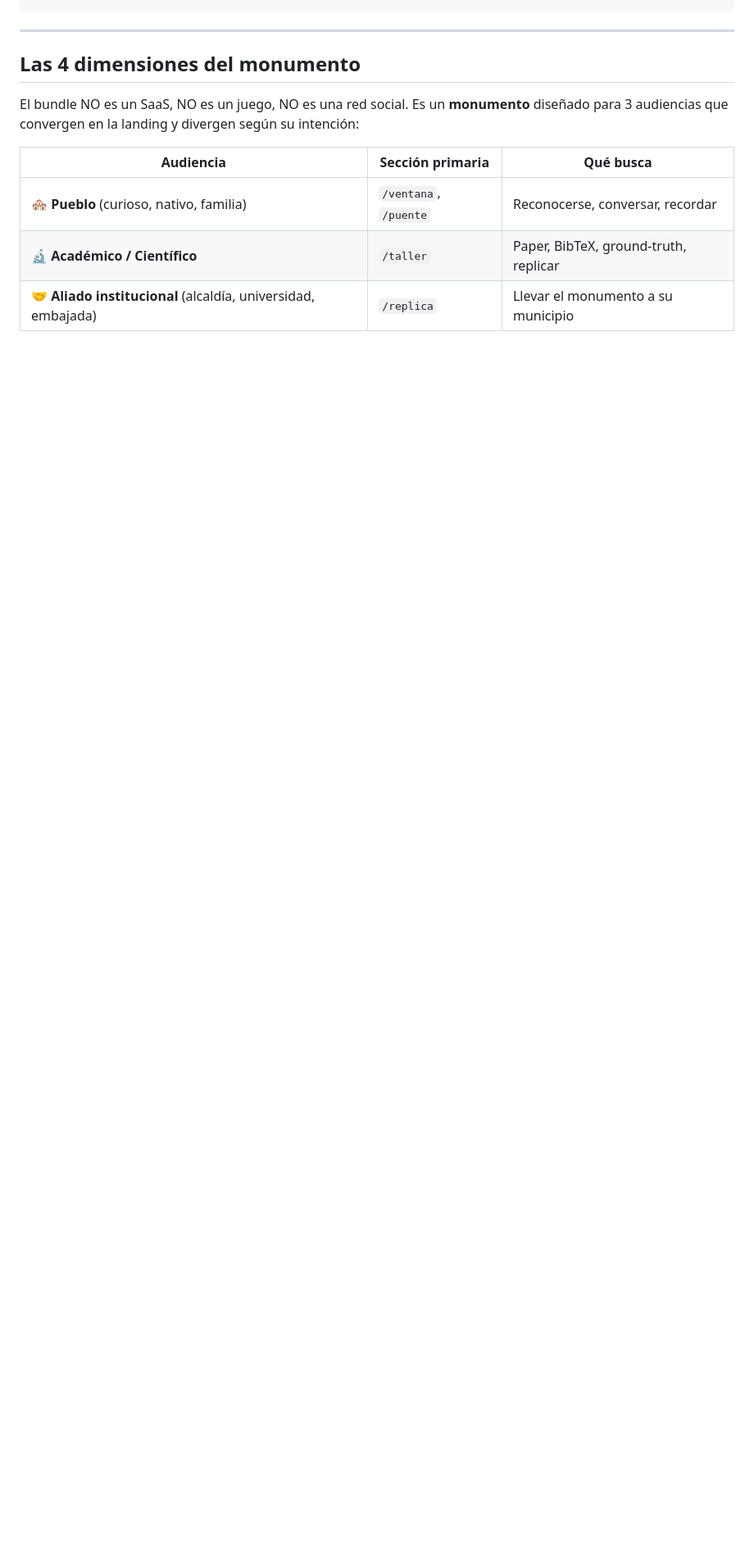
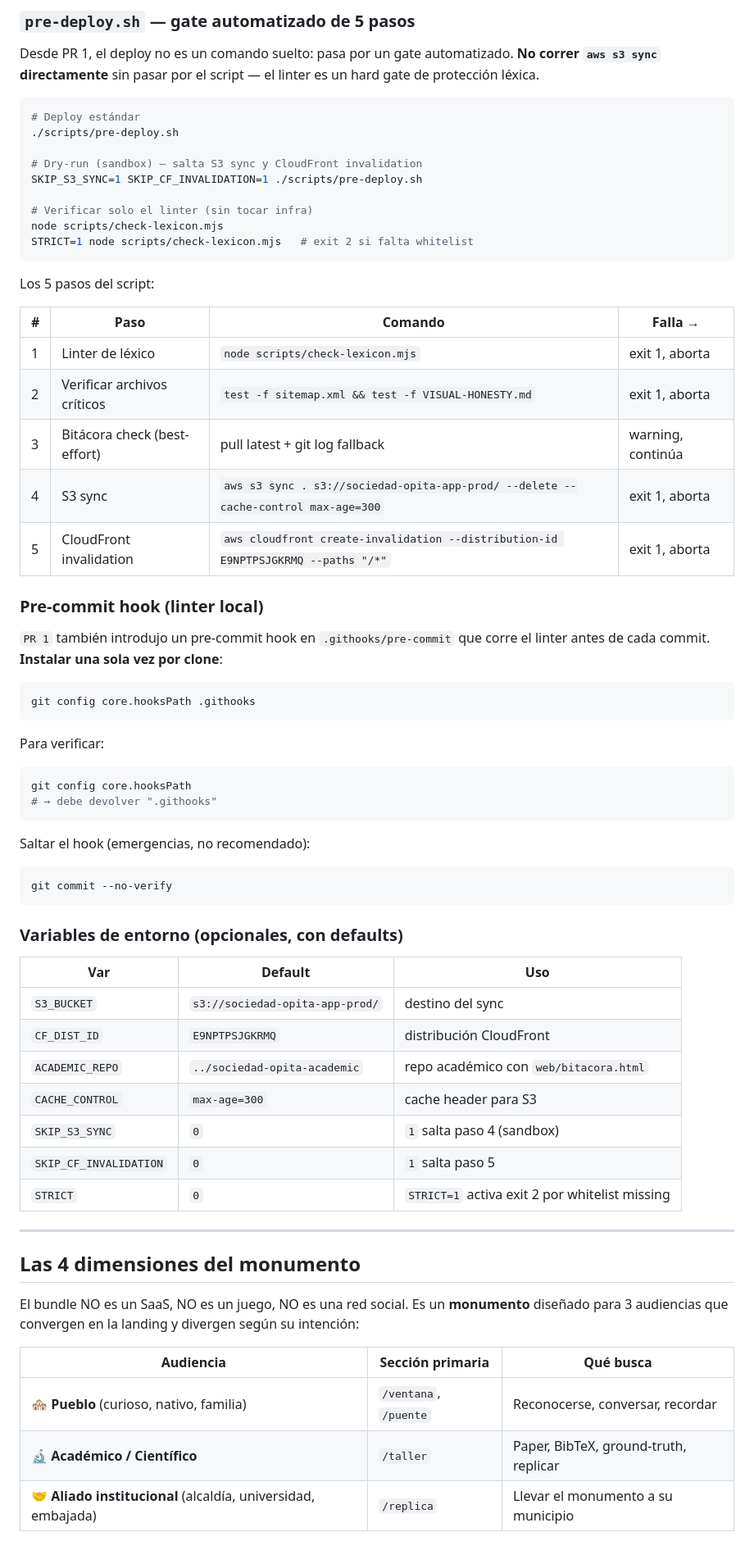
Before and after one commit to nicourrutia98/sociedad-opita-app, a Markdown page: README.md, the part around one of its changes. Shown at 82% size. Drawn GitHub-style; blank space fills up the shorter version.

````diff
--- a/README.md
+++ b/README.md
@@ -101,3 +158,64 @@ aws s3api restore-object --bucket sociedad-opita-app-prod --key index.html --ver
+### `pre-deploy.sh` — gate automatizado de 5 pasos
+
+Desde PR 1, el deploy no es un comando suelto: pasa por un gate
+automatizado. **No correr `aws s3 sync` directamente** sin pasar por el
+script — el linter es un hard gate de protección léxica.
+
+```bash
+# Deploy estándar
+./scripts/pre-deploy.sh
+
+# Dry-run (sandbox) — salta S3 sync y CloudFront invalidation
+SKIP_S3_SYNC=1 SKIP_CF_INVALIDATION=1 ./scripts/pre-deploy.sh
+
+# Verificar solo el linter (sin tocar infra)
+node scripts/check-lexicon.mjs
+STRICT=1 node scripts/check-lexicon.mjs   # exit 2 si falta whitelist
+```
+
+Los 5 pasos del script:
+
+| # | Paso | Comando | Falla → |
+|---|---|---|---|
+| 1 | Linter de léxico | `node scripts/check-lexicon.mjs` | exit 1, aborta |
+| 2 | Verificar archivos críticos | `test -f sitemap.xml && test -f VISUAL-HONESTY.md` | exit 1, aborta |
+| 3 | Bitácora check (best-effort) | pull latest + git log fallback | warning, continúa |
+| 4 | S3 sync | `aws s3 sync . s3://sociedad-opita-app-prod/ --delete --cache-control max-age=300` | exit 1, aborta |
+| 5 | CloudFront invalidation | `aws cloudfront create-invalidation --distribution-id E9NPTPSJGKRMQ --paths "/*"` | exit 1, aborta |
+
+### Pre-commit hook (linter local)
+
+`PR 1` también introdujo un pre-commit hook en `.githooks/pre-commit` que
+corre el linter antes de cada commit. **Instalar una sola vez por clone**:
+
+```bash
+git config core.hooksPath .githooks
+```
+
+Para verificar:
+
+```bash
+git config core.hooksPath
+# → debe devolver ".githooks"
+```
+
+Saltar el hook (emergencias, no recomendado):
+
+```bash
+git commit --no-verify
+```
+
+### Variables de entorno (opcionales, con defaults)
+
+| Var | Default | Uso |
+|---|---|---|
+| `S3_BUCKET` | `s3://sociedad-opita-app-prod/` | destino del sync |
+| `CF_DIST_ID` | `E9NPTPSJGKRMQ` | distribución CloudFront |
+| `ACADEMIC_REPO` | `../sociedad-opita-academic` | repo académico con `web/bitacora.html` |
+| `CACHE_CONTROL` | `max-age=300` | cache header para S3 |
+| `SKIP_S3_SYNC` | `0` | `1` salta paso 4 (sandbox) |
+| `SKIP_CF_INVALIDATION` | `0` | `1` salta paso 5 |
+| `STRICT` | `0` | `STRICT=1` activa exit 2 por whitelist missing |
 
 ---
 
````
Also changed, not shown: other parts of README.md (+62 -5 lines).
